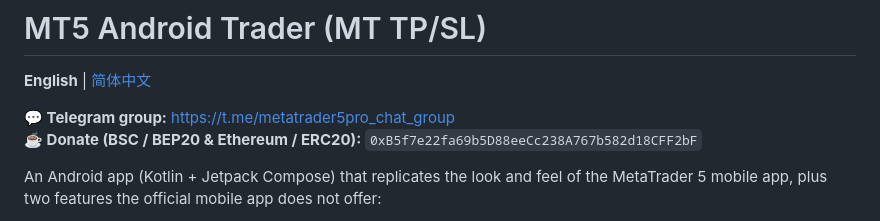
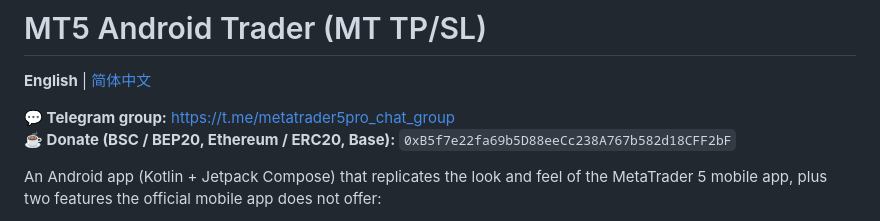
Before and after one commit to a2325712026-dev/metatrader5-pro, a Markdown page: README.md, the part around the change. Rendered like a GitHub page.

```diff
--- a/README.md
+++ b/README.md
@@ -3,7 +3,7 @@
 **English** | [简体中文](README.zh-CN.md)
 
 **💬 Telegram group:** https://t.me/metatrader5pro_chat_group
-**☕ Donate (BSC / BEP20 & Ethereum / ERC20):** `0xB5f7e22fa69b5D88eeCc238A767b582d18CFF2bF`
+**☕ Donate (BSC / BEP20, Ethereum / ERC20, Base):** `0xB5f7e22fa69b5D88eeCc238A767b582d18CFF2bF`
 
 An Android app (Kotlin + Jetpack Compose) that replicates the look and feel of the MetaTrader 5 mobile app, plus two features the official mobile app does not offer:
 
```
Also changed, not shown: README.zh-CN.md (+1 -1 lines).
